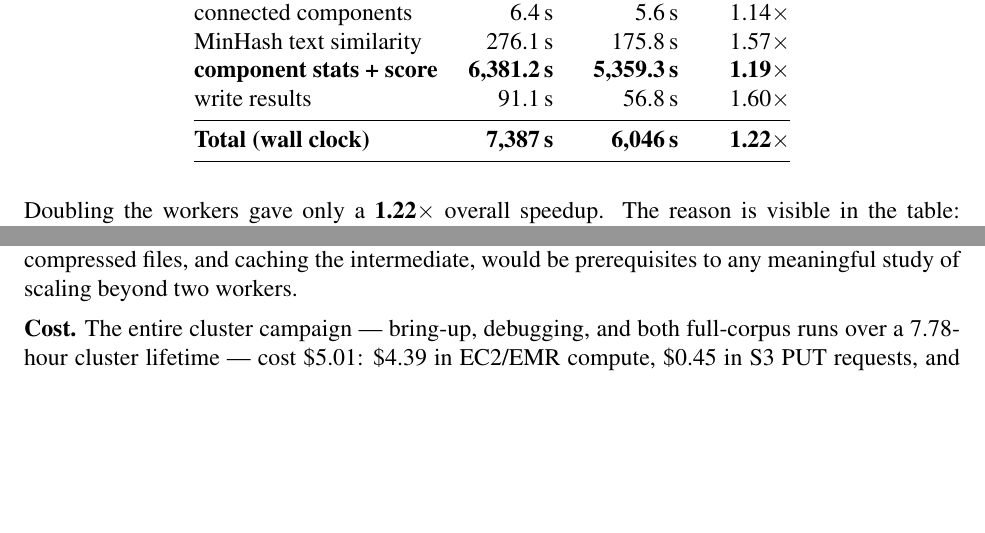
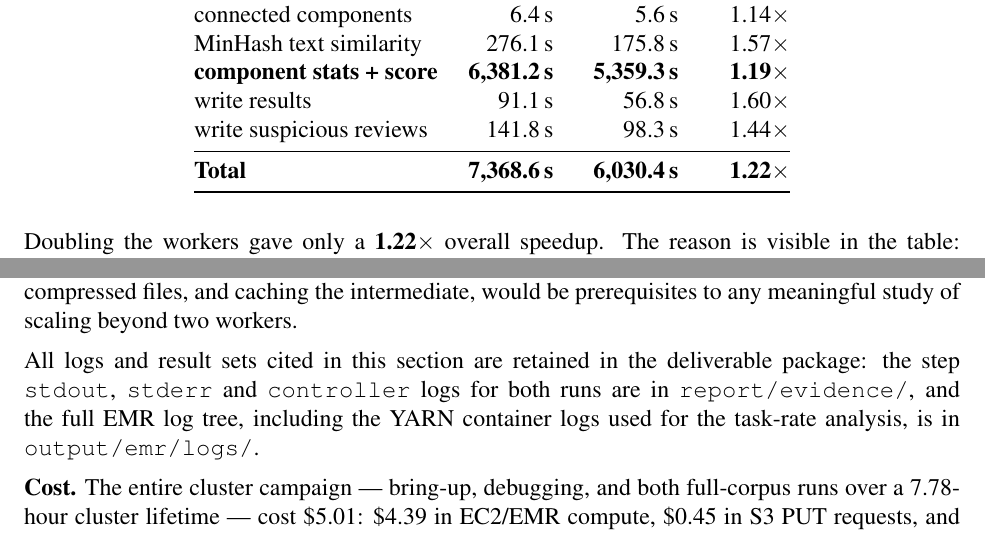
Before and after one commit to Riyadil/Amazon-Review-Coordination-python, a LaTeX document (report/final_report.tex): two parts of pages 14 and 15 of 19, joined at a grey line, cut so that both start at the same text, the shorter picture padded with empty space. Compiled offline with pdfLaTeX.

Commit message:
Add logs and results for Run B with two workers; update final report
- Created stderr and stdout logs for Run B execution, detailing Spark job execution and performance metrics.
- Updated final report log to reflect changes in execution time and added details about log retention.
- Modified final report PDF and LaTeX source to include new performance metrics and clarify results.
- Adjusted table entries for total execution time and added a new row for suspicious reviews processing time.

```diff
--- a/report/final_report.tex
+++ b/report/final_report.tex
@@ -707,8 +707,9 @@ node count differed. Run A used one core node, Run B two.
   MinHash text similarity       & 276.1\,s  & 175.8\,s  & 1.57$\times$ \\
   \textbf{component stats + score} & \textbf{6{,}381.2\,s} & \textbf{5{,}359.3\,s} & \textbf{1.19$\times$} \\
   write results                 & 91.1\,s   & 56.8\,s   & 1.60$\times$ \\
+  write suspicious reviews      & 141.8\,s  & 98.3\,s   & 1.44$\times$ \\
   \midrule
-  \textbf{Total (wall clock)}   & \textbf{7{,}387\,s} & \textbf{6{,}046\,s} & \textbf{1.22$\times$} \\
+  \textbf{Total}                & \textbf{7{,}368.6\,s} & \textbf{6{,}030.4\,s} & \textbf{1.22$\times$} \\
   \bottomrule
 \end{tabular}
 \end{center}
@@ -776,6 +777,13 @@ the number of files, and an uncached intermediate, which multiplies that
 capped work by four. Re-encoding the corpus as Parquet or splittable
 block-compressed files, and caching the intermediate, would be prerequisites
 to any meaningful study of scaling beyond two workers.
+
+All logs and result sets cited in this section are retained in the
+deliverable package: the step \texttt{stdout}, \texttt{stderr} and
+\texttt{controller} logs for both runs are in
+\texttt{report/evidence/}, and the full EMR log tree, including the YARN
+container logs used for the task-rate analysis, is in
+\texttt{output/emr/logs/}.
 
 \textbf{Cost.} The entire cluster campaign --- bring-up, debugging, and both
 full-corpus runs over a 7.78-hour cluster lifetime --- cost \$5.01:
```
Also changed, not shown: report/final_report.pdf, 7 other files.
